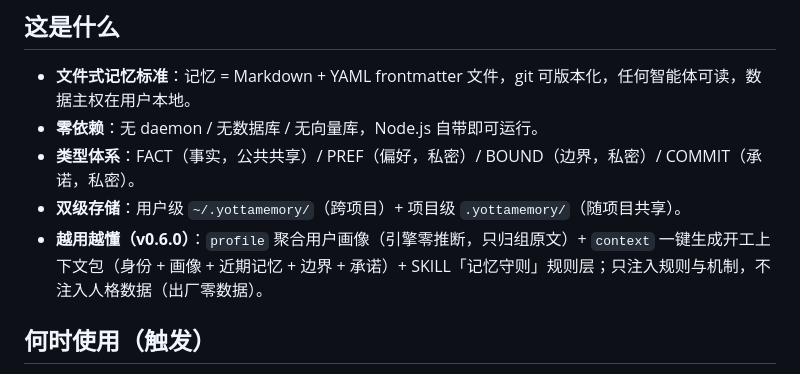
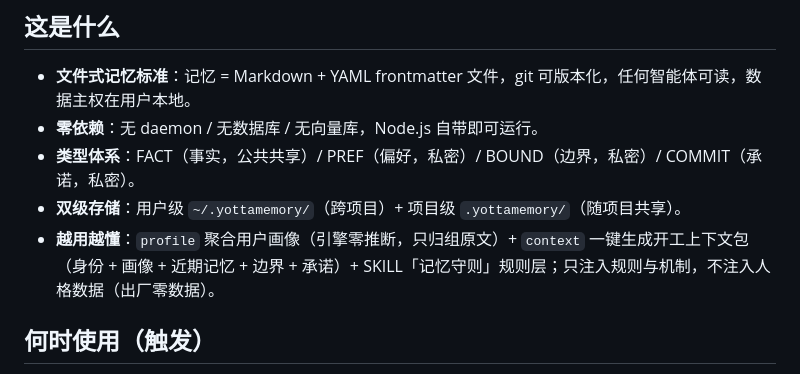
Before and after one commit to YottaMeta/yotta-memory, a Markdown page: SKILL.md, the part around the change. Rendered like a GitHub page.

```diff
--- a/SKILL.md
+++ b/SKILL.md
@@ -16,7 +16,7 @@ license: MIT
 - **零依赖**：无 daemon / 无数据库 / 无向量库，Node.js 自带即可运行。
 - **类型体系**：FACT（事实，公共共享）/ PREF（偏好，私密）/ BOUND（边界，私密）/ COMMIT（承诺，私密）。
 - **双级存储**：用户级 `~/.yottamemory/`（跨项目）+ 项目级 `.yottamemory/`（随项目共享）。
-- **越用越懂（v0.6.0）**：`profile` 聚合用户画像（引擎零推断，只归组原文）+ `context` 一键生成开工上下文包（身份 + 画像 + 近期记忆 + 边界 + 承诺）+ SKILL「记忆守则」规则层；只注入规则与机制，不注入人格数据（出厂零数据）。
+- **越用越懂**：`profile` 聚合用户画像（引擎零推断，只归组原文）+ `context` 一键生成开工上下文包（身份 + 画像 + 近期记忆 + 边界 + 承诺）+ SKILL「记忆守则」规则层；只注入规则与机制，不注入人格数据（出厂零数据）。
 
 ## 何时使用（触发）
 
```
Also changed, not shown: README.md (+2 -2 lines).
